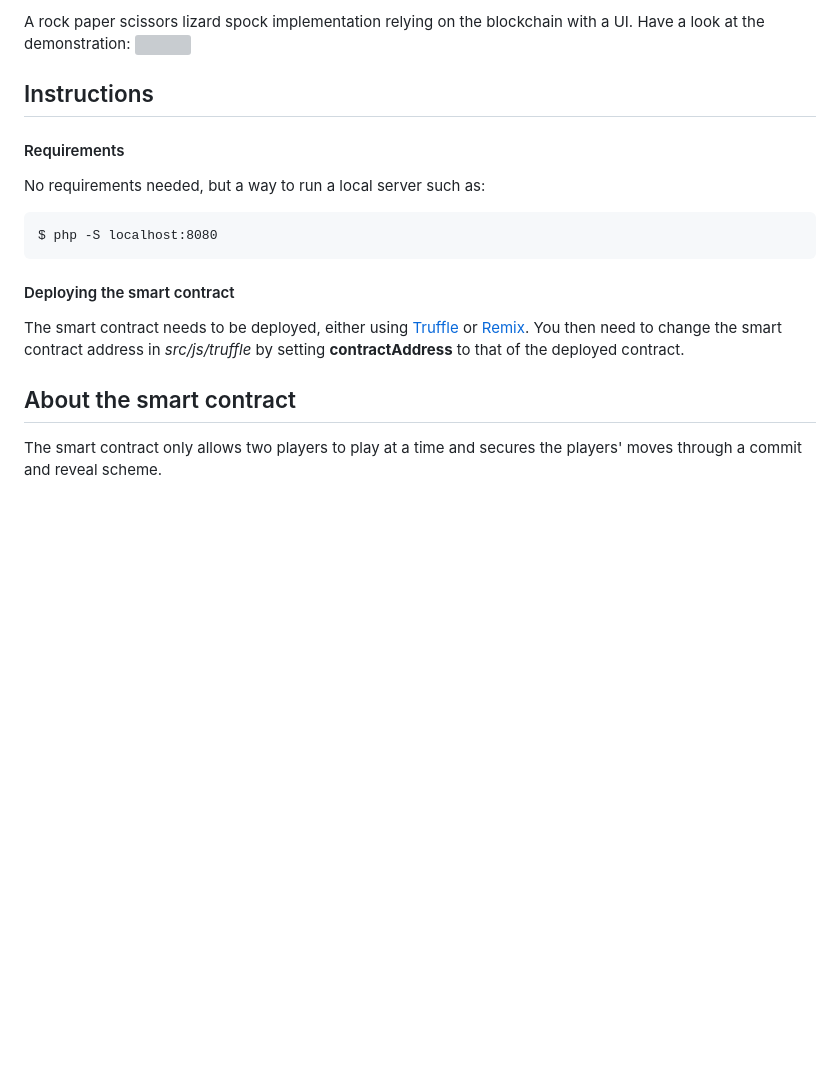
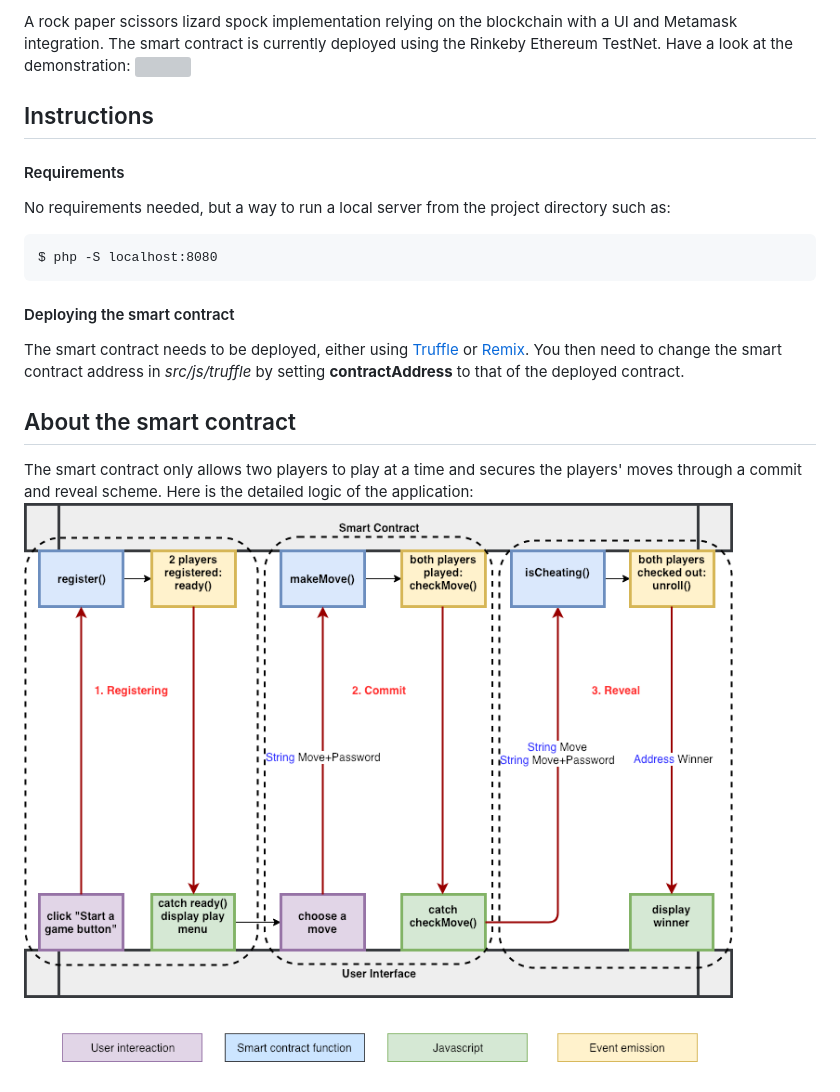
Before and after one commit to barthduthoit/RockPaperScissorsLizardSpochdApp, a Markdown page: readme.md, the part around the change. Drawn GitHub-style; pictures changed too: img/logic.png (added); blank space fills up the shorter version; grey boxes are pictures that could not be loaded.

````diff
--- a/readme.md
+++ b/readme.md
@@ -1,11 +1,12 @@
-A rock paper scissors lizard spock implementation relying on the blockchain with a UI.
+A rock paper scissors lizard spock implementation relying on the blockchain with a UI and Metamask integration. The smart
+contract is currently deployed using the Rinkeby Ethereum TestNet.
 Have a look at the demonstration:
 ![](img/demo.gif)
 
 ## Instructions
 
 #### Requirements
-No requirements needed, but a way to run a local server such as:
+No requirements needed, but a way to run a local server from the project directory such as:
 ```
 $ php -S localhost:8080
 ```
@@ -17,4 +18,5 @@ by setting **contractAddress** to that of the deployed contract.
 
 ## About the smart contract
 The smart contract only allows two players to play at a time and secures the players' moves through a commit and
-reveal scheme.
+reveal scheme. Here is the detailed logic of the application:
+ ![](img/logic.png)
````
Also changed, not shown: 4 other files.
